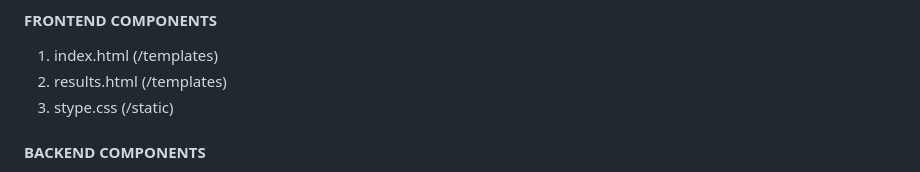
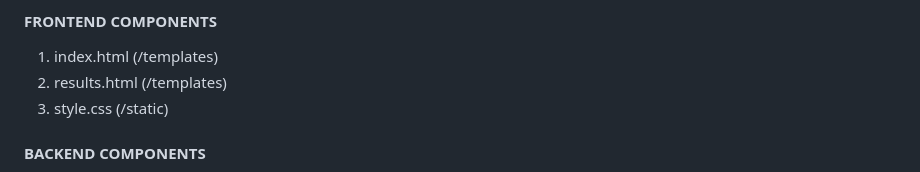
Before and after one commit to aliadalal/medical_abstract_classification, a Markdown page: README.md, the part around the change. GitHub-like rendering.

```diff
--- a/README.md
+++ b/README.md
@@ -37,7 +37,7 @@ The inference application is a Flask based application that serves up a web page
 #### FRONTEND COMPONENTS
 1. index.html (/templates)
 2. results.html (/templates)
-3. stype.css (/static)
+3. style.css (/static)
 #### BACKEND COMPONENTS
 1. app.py (/)
 2. text_classification_model.py (/)
```
